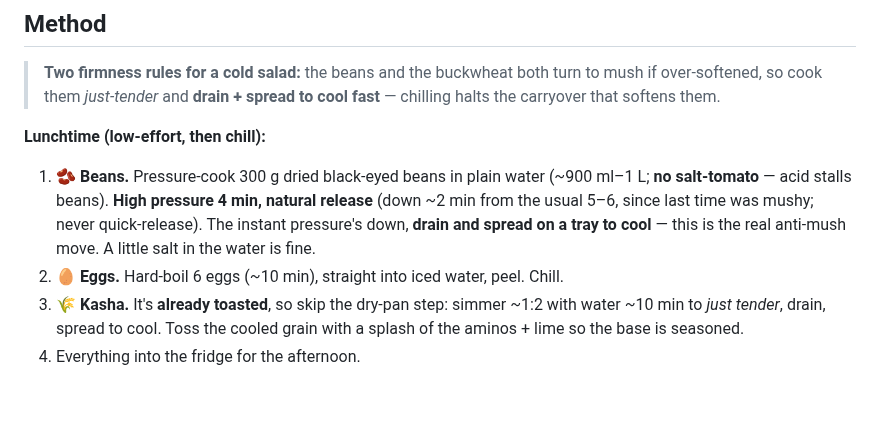
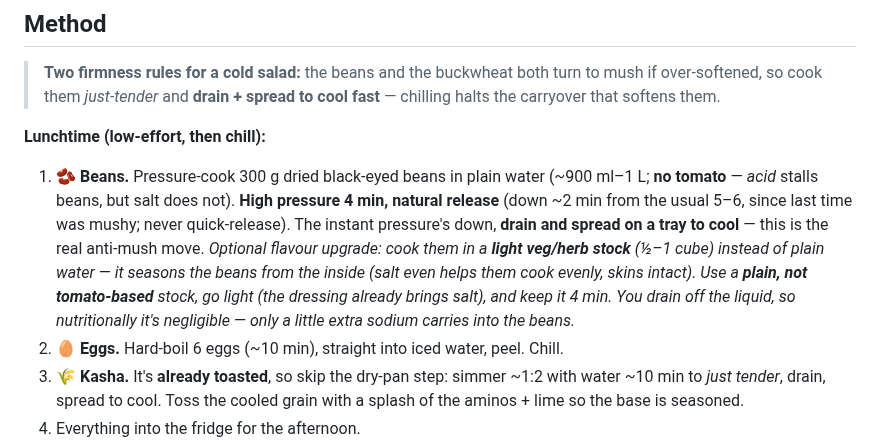
Before and after one commit to little-big-h/Recipes, a Markdown page: recipes/salads/cold-buckwheat-asparagus-blackeyed-salad.md, the part around the change. Rendered like a GitHub page; blank space fills up the shorter version.

Commit message:
Cold salad: add optional light-veg-stock bean cook (seasons from within)
Plain (not tomato) stock seasons the beans internally; salt helps even cooking
(only acid stalls beans). Drained, so nutritionally negligible — just a little
extra sodium carries into the beans. Foodnoms unchanged.

Co-Authored-By: Claude Opus 4.8 (1M context) <noreply@anthropic.com>
Claude-Session: https://claude.ai/code/session_01B2Rd5nuYTSkU8w9VA7hcgK

```diff
--- a/recipes/salads/cold-buckwheat-asparagus-blackeyed-salad.md
+++ b/recipes/salads/cold-buckwheat-asparagus-blackeyed-salad.md
@@ -46,7 +46,7 @@
 
 **Lunchtime (low-effort, then chill):**
 
-1. **🫘 Beans.** Pressure-cook 300 g dried black-eyed beans in plain water (~900 ml–1 L; **no salt-tomato** — acid stalls beans). **High pressure 4 min, natural release** (down ~2 min from the usual 5–6, since last time was mushy; never quick-release). The instant pressure's down, **drain and spread on a tray to cool** — this is the real anti-mush move. A little salt in the water is fine.
+1. **🫘 Beans.** Pressure-cook 300 g dried black-eyed beans in plain water (~900 ml–1 L; **no tomato** — *acid* stalls beans, but salt does not). **High pressure 4 min, natural release** (down ~2 min from the usual 5–6, since last time was mushy; never quick-release). The instant pressure's down, **drain and spread on a tray to cool** — this is the real anti-mush move. *Optional flavour upgrade: cook them in a **light veg/herb stock** (½–1 cube) instead of plain water — it seasons the beans from the inside (salt even helps them cook evenly, skins intact). Use a **plain, not tomato-based** stock, go light (the dressing already brings salt), and keep it 4 min. You drain off the liquid, so nutritionally it's negligible — only a little extra sodium carries into the beans.*
 2. **🥚 Eggs.** Hard-boil 6 eggs (~10 min), straight into iced water, peel. Chill.
 3. **🌾 Kasha.** It's **already toasted**, so skip the dry-pan step: simmer ~1:2 with water ~10 min to *just tender*, drain, spread to cool. Toss the cooled grain with a splash of the aminos + lime so the base is seasoned.
 4. Everything into the fridge for the afternoon.
```
